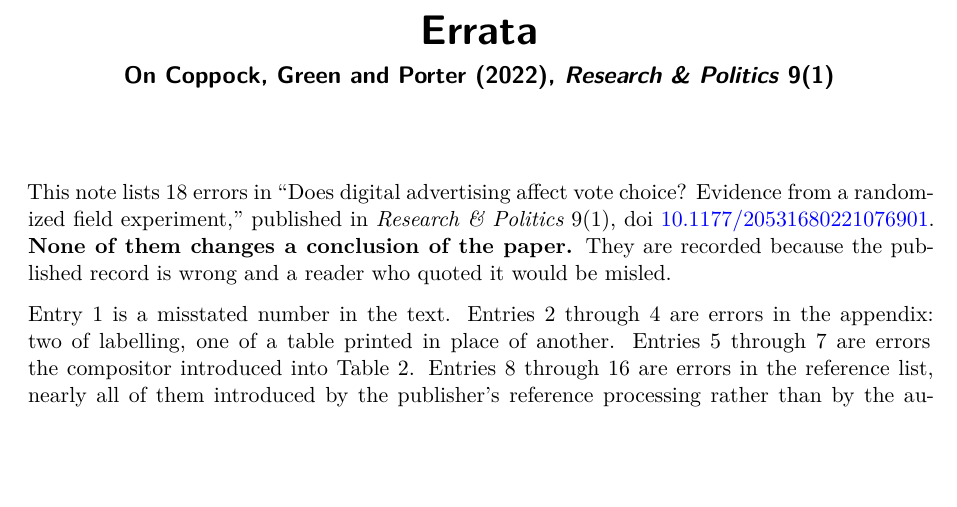
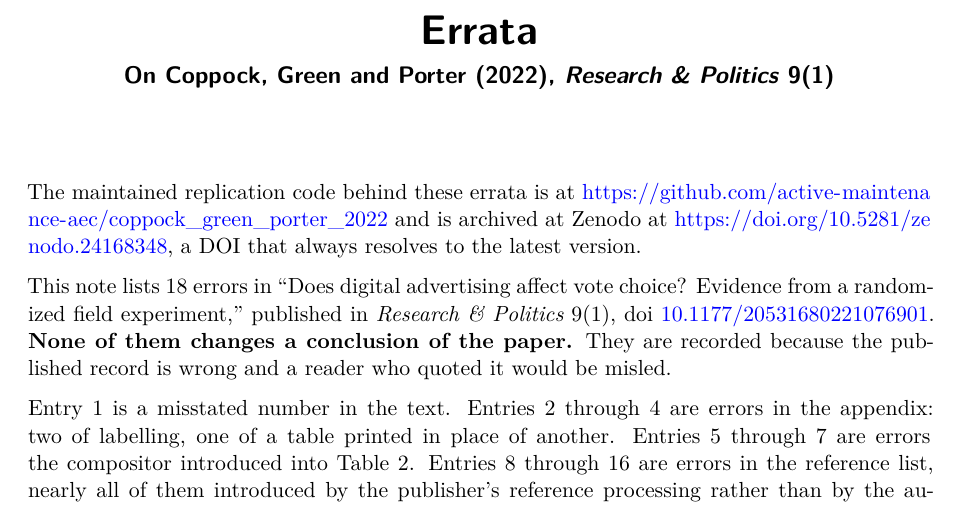
Before and after one commit to active-maintenance-aec/coppock_green_porter_2022, a Quarto document (errata.qmd): part of page 1 of 7, cut so that both start at the same text, the shorter picture padded with empty space. Rendered offline with R 4.5, knitr and Pandoc in place of Quarto, then LaTeX, with nearby package versions.

Commit message:
Errata name the repository and its Zenodo DOI; Zenodo metadata links the repository
Co-Authored-By: Claude Opus 5.5 <noreply@anthropic.com>

````diff
--- a/errata.qmd
+++ b/errata.qmd
@@ -14,6 +14,8 @@
         \floatplacement{table}{H}
         \floatplacement{figure}{H}
 ---
+
+The maintained replication code behind these errata is at <https://github.com/active-maintenance-aec/coppock_green_porter_2022> and is archived at Zenodo at <https://doi.org/10.5281/zenodo.24168348>, a DOI that always resolves to the latest version.
 
 ```{r setup, include=FALSE}
 knitr::opts_chunk$set(echo = FALSE, warning = FALSE, message = FALSE)
````
Also changed, not shown: .zenodo.json, coppock_green_porter_2022_errata.pdf.
